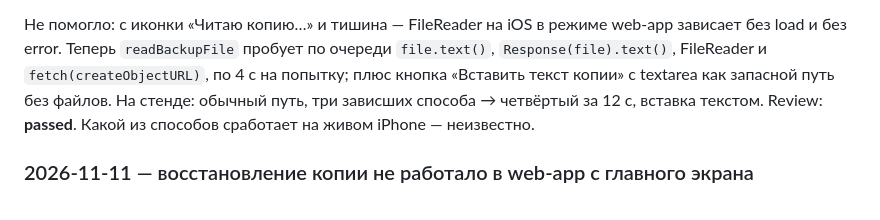
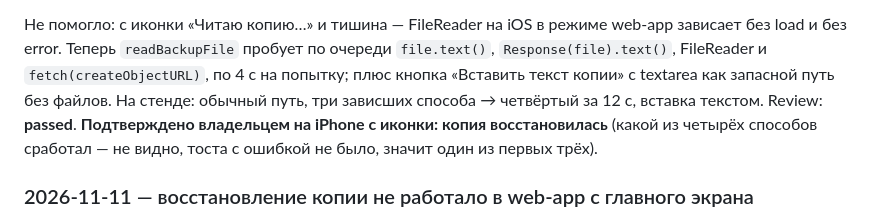
Before and after one commit to vitalyryzhkov/tlt-time-tracking, a Markdown page: SESSION-HANDOFF.md, the part around the change. Rendered like a GitHub page.

Commit message:
SESSION-HANDOFF: восстановление на iPhone подтверждено
Co-Authored-By: Claude Fable 5.1 <noreply@anthropic.com>

```diff
--- a/SESSION-HANDOFF.md
+++ b/SESSION-HANDOFF.md
@@ -270,7 +270,9 @@ web-app зависает без load и без error. Теперь `readBackupFi
 `fetch(createObjectURL)`, по 4 с на попытку; плюс кнопка «Вставить текст
 копии» с textarea как запасной путь без файлов. На стенде: обычный путь,
 три зависших способа → четвёртый за 12 с, вставка текстом.
-Review: **passed**. Какой из способов сработает на живом iPhone — неизвестно.
+Review: **passed**. **Подтверждено владельцем на iPhone с иконки: копия
+восстановилась** (какой из четырёх способов сработал — не видно, тоста с
+ошибкой не было, значит один из первых трёх).
 
 ### 2026-11-11 — восстановление копии не работало в web-app с главного экрана
 
```
